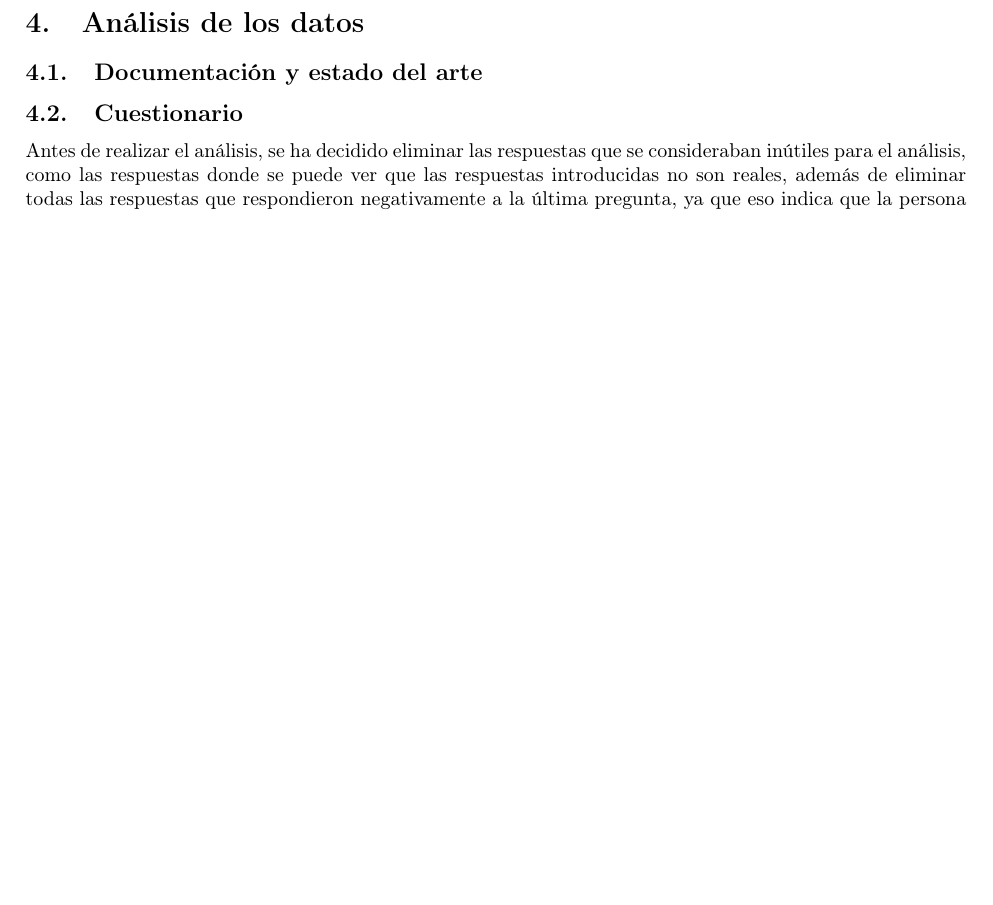
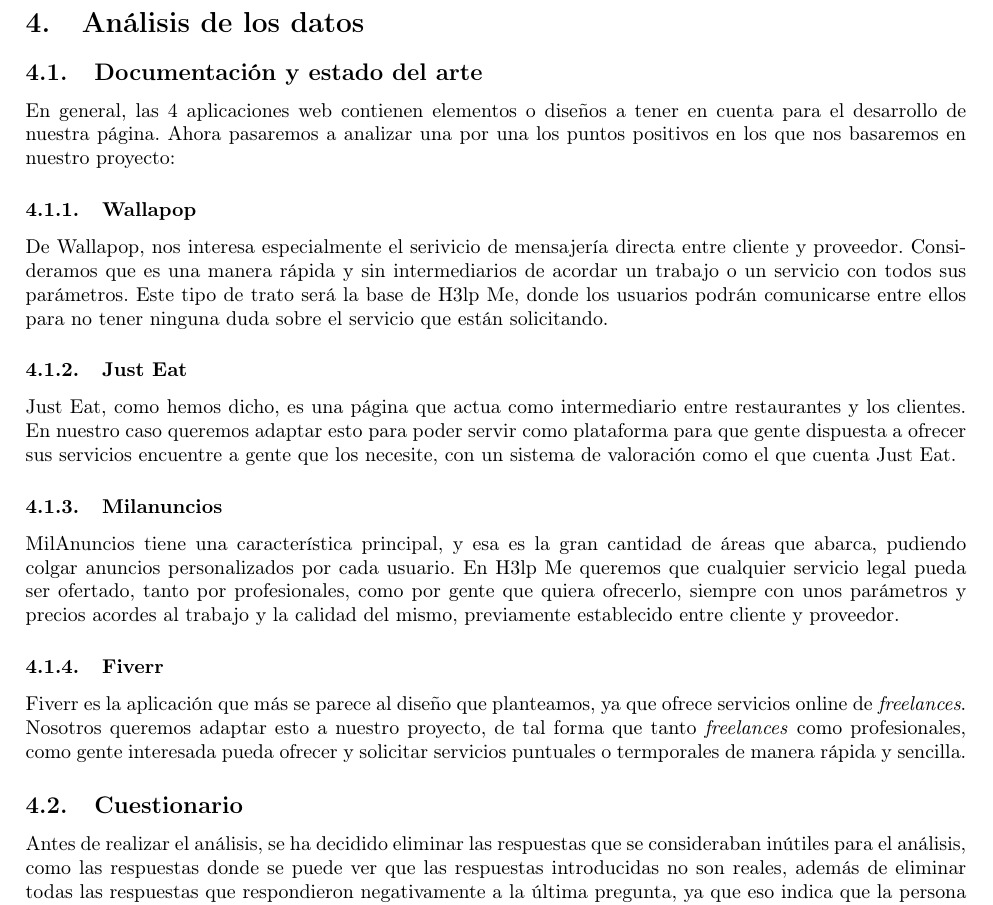
Before and after one commit to Pheithar/DSI, a LaTeX document (Practica_1/memoria.tex): part of page 9 of 17, cut so that both start at the same text, the shorter picture padded with empty space. Compiled offline with pdfLaTeX.

Commit message:
Estado del Arte

```diff
--- a/Practica_1/memoria.tex
+++ b/Practica_1/memoria.tex
@@ -292,6 +292,24 @@
 
   \subsection{Documentación y estado del arte}
 
+  En general, las 4 aplicaciones web contienen elementos o diseños a tener en cuenta para el desarrollo de nuestra página. Ahora pasaremos a analizar una por una los puntos positivos en los que nos basaremos en nuestro proyecto:
+
+  \subsubsection{Wallapop}
+
+    De Wallapop, nos interesa especialmente el serivicio de mensajería directa entre cliente y proveedor. Consideramos que es una manera rápida y sin intermediarios de acordar un trabajo o un servicio con todos sus parámetros.
+    Este tipo de trato será la base de H3lp Me, donde los usuarios podrán comunicarse entre ellos para no tener ninguna duda sobre el servicio que están solicitando.
+
+  \subsubsection{Just Eat}
+
+    Just Eat, como hemos dicho, es una página que actua como intermediario entre restaurantes y los clientes. En nuestro caso queremos adaptar esto para poder servir como plataforma para que gente dispuesta a ofrecer sus servicios encuentre a gente que los necesite, con un sistema de valoración como el que cuenta Just Eat.
+
+  \subsubsection{Milanuncios}
+
+    MilAnuncios tiene una característica principal, y esa es la gran cantidad de áreas que abarca, pudiendo colgar anuncios personalizados por cada usuario. En H3lp Me queremos que cualquier servicio legal pueda ser ofertado, tanto por profesionales, como por gente que quiera ofrecerlo, siempre con unos parámetros y precios acordes al trabajo y la calidad del mismo, previamente establecido entre cliente y proveedor.
+
+  \subsubsection{Fiverr}
+
+    Fiverr es la aplicación que más se parece al diseño que planteamos, ya que ofrece servicios online de \textit{freelances}. Nosotros queremos adaptar esto a nuestro proyecto, de tal forma que tanto \textit{freelances} como profesionales, como gente interesada pueda ofrecer y solicitar servicios puntuales o termporales de manera rápida y sencilla.
 
   \subsection{Cuestionario}
 
```
